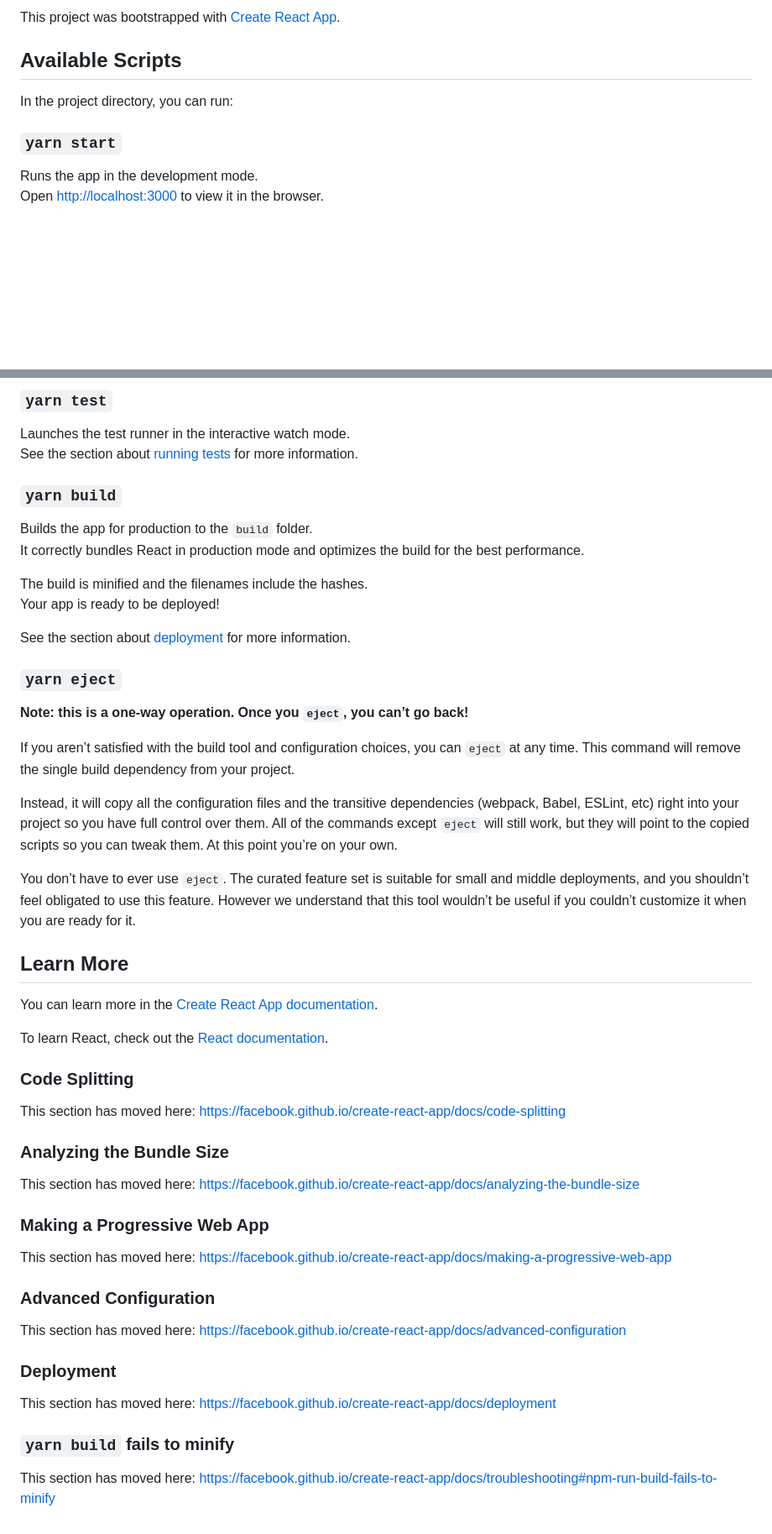
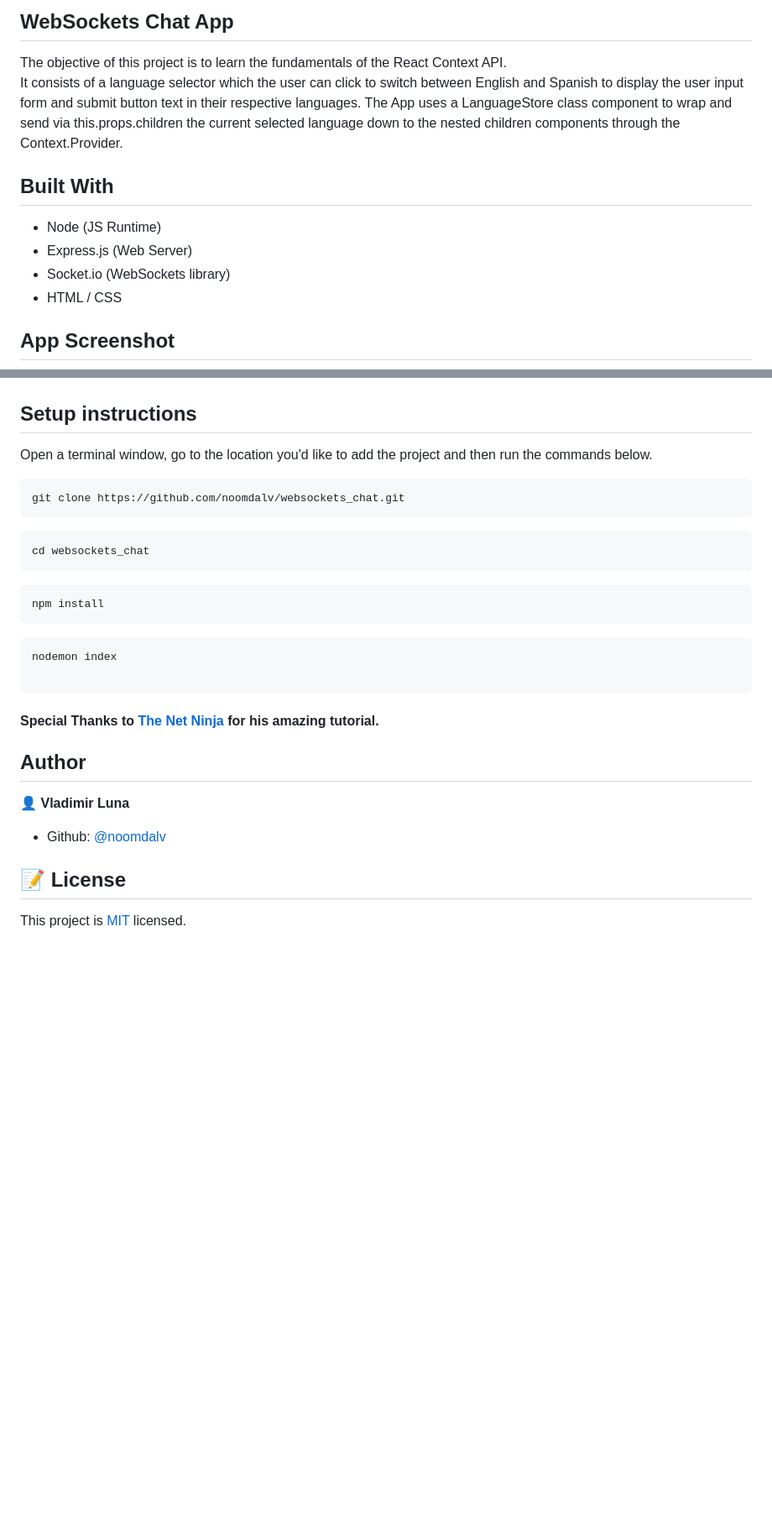
Before and after one commit to noomdalv/react_context_form, a Markdown page: README.md, 2 parts joined by grey strips. Shown: that part at 84% size. Rendered like a GitHub page; blank space fills up the shorter version.

Commit message:
added screenshots and styling

````diff
--- a/README.md
+++ b/README.md
@@ -1,11 +1,15 @@
-This project was bootstrapped with [Create React App](https://github.com/facebook/create-react-app).
+## WebSockets Chat App
 
-## Available Scripts
+The objective of this project is to learn the fundamentals of the React Context API.
+It consists of a language selector which the user can click to switch between English and Spanish to display the user input form and submit button text in their respective languages.
+The App uses a LanguageStore class component to wrap and send via this.props.children the current selected language down to the nested children components through the Context.Provider.
 
-In the project directory, you can run:
+## Built With
 
-### `yarn start`
+- Node (JS Runtime)
+- Express.js (Web Server)
+- Socket.io (WebSockets library)
+- HTML / CSS
 
-Runs the app in the development mode.<br />
-Open [http://localhost:3000](http://localhost:3000) to view it in the browser.
+## App Screenshot
 
@@ -14,55 +17,35 @@ You will also see any lint errors in the console.
 
-### `yarn test`
 
-Launches the test runner in the interactive watch mode.<br />
-See the section about [running tests](https://facebook.github.io/create-react-app/docs/running-tests) for more information.
+## Setup instructions
 
-### `yarn build`
+Open a terminal window, go to the location you'd like to add the project and then run the commands below.
 
-Builds the app for production to the `build` folder.<br />
-It correctly bundles React in production mode and optimizes the build for the best performance.
+```console
+git clone https://github.com/noomdalv/websockets_chat.git
+```
 
-The build is minified and the filenames include the hashes.<br />
-Your app is ready to be deployed!
+```console
+cd websockets_chat
+```
 
-See the section about [deployment](https://facebook.github.io/create-react-app/docs/deployment) for more information.
+```console
+npm install
+```
 
-### `yarn eject`
+```console
+nodemon index
 
-**Note: this is a one-way operation. Once you `eject`, you can’t go back!**
+```
 
-If you aren’t satisfied with the build tool and configuration choices, you can `eject` at any time. This command will remove the single build dependency from your project.
+#### Special Thanks to [The Net Ninja](https://www.youtube.com/c/TheNetNinja) for his amazing tutorial.
 
-Instead, it will copy all the configuration files and the transitive dependencies (webpack, Babel, ESLint, etc) right into your project so you have full control over them. All of the commands except `eject` will still work, but they will point to the copied scripts so you can tweak them. At this point you’re on your own.
+## Author
 
-You don’t have to ever use `eject`. The curated feature set is suitable for small and middle deployments, and you shouldn’t feel obligated to use this feature. However we understand that this tool wouldn’t be useful if you couldn’t customize it when you are ready for it.
+👤 **Vladimir Luna**
 
-## Learn More
+- Github: [@noomdalv](https://github.com/noomdalv)
 
-You can learn more in the [Create React App documentation](https://facebook.github.io/create-react-app/docs/getting-started).
 
-To learn React, check out the [React documentation](https://reactjs.org/).
+## 📝 License
 
-### Code Splitting
-
-This section has moved here: https://facebook.github.io/create-react-app/docs/code-splitting
-
-### Analyzing the Bundle Size
-
-This section has moved here: https://facebook.github.io/create-react-app/docs/analyzing-the-bundle-size
-
-### Making a Progressive Web App
-
-This section has moved here: https://facebook.github.io/create-react-app/docs/making-a-progressive-web-app
-
-### Advanced Configuration
-
-This section has moved here: https://facebook.github.io/create-react-app/docs/advanced-configuration
-
-### Deployment
-
-This section has moved here: https://facebook.github.io/create-react-app/docs/deployment
-
-### `yarn build` fails to minify
-
-This section has moved here: https://facebook.github.io/create-react-app/docs/troubleshooting#npm-run-build-fails-to-minify
+This project is [MIT](lic.url) licensed.
````
Also changed, not shown: other parts of README.md (+1 -2 lines), public/ss_eng.jpg (added), public/ss_spa.jpg (added), 2 other files.
